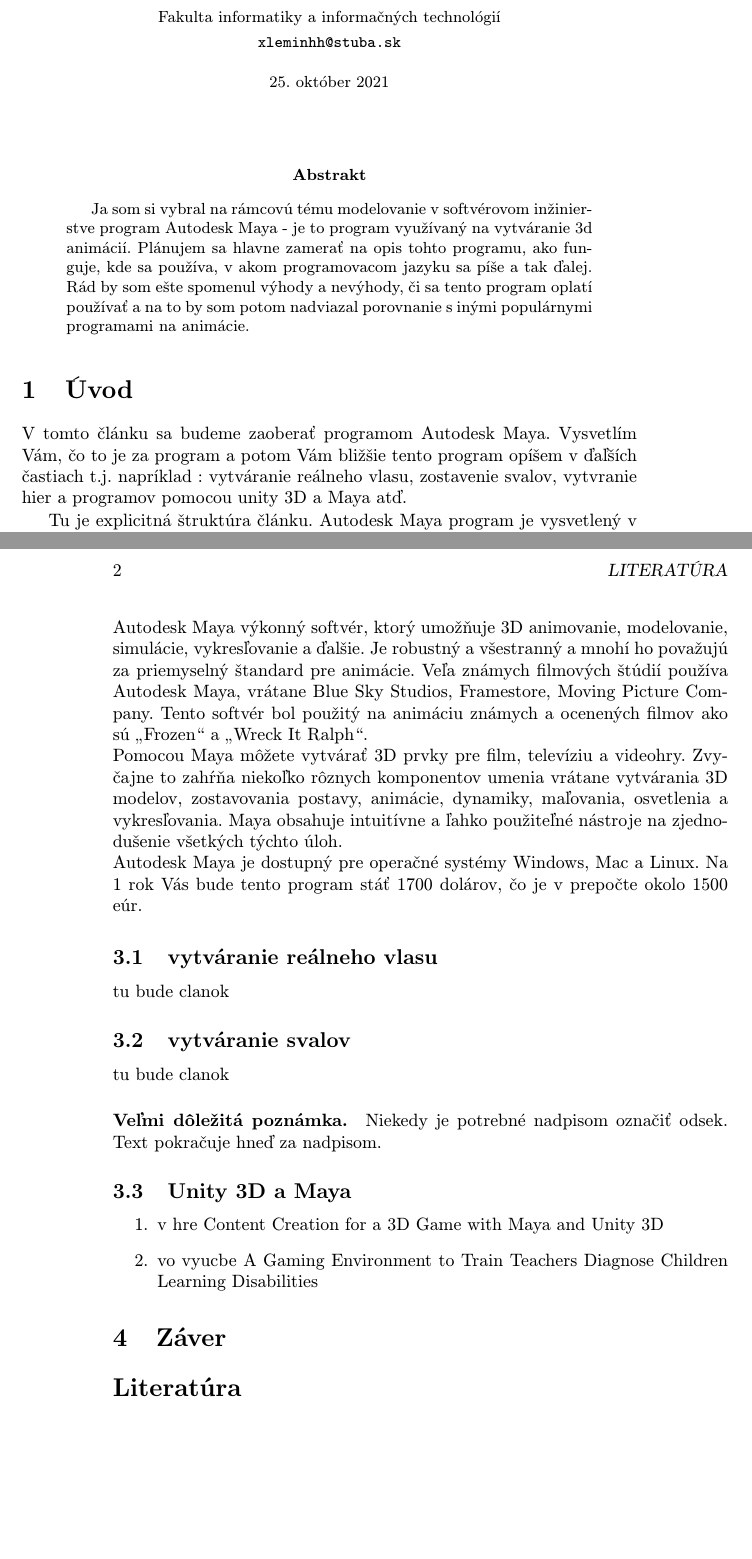
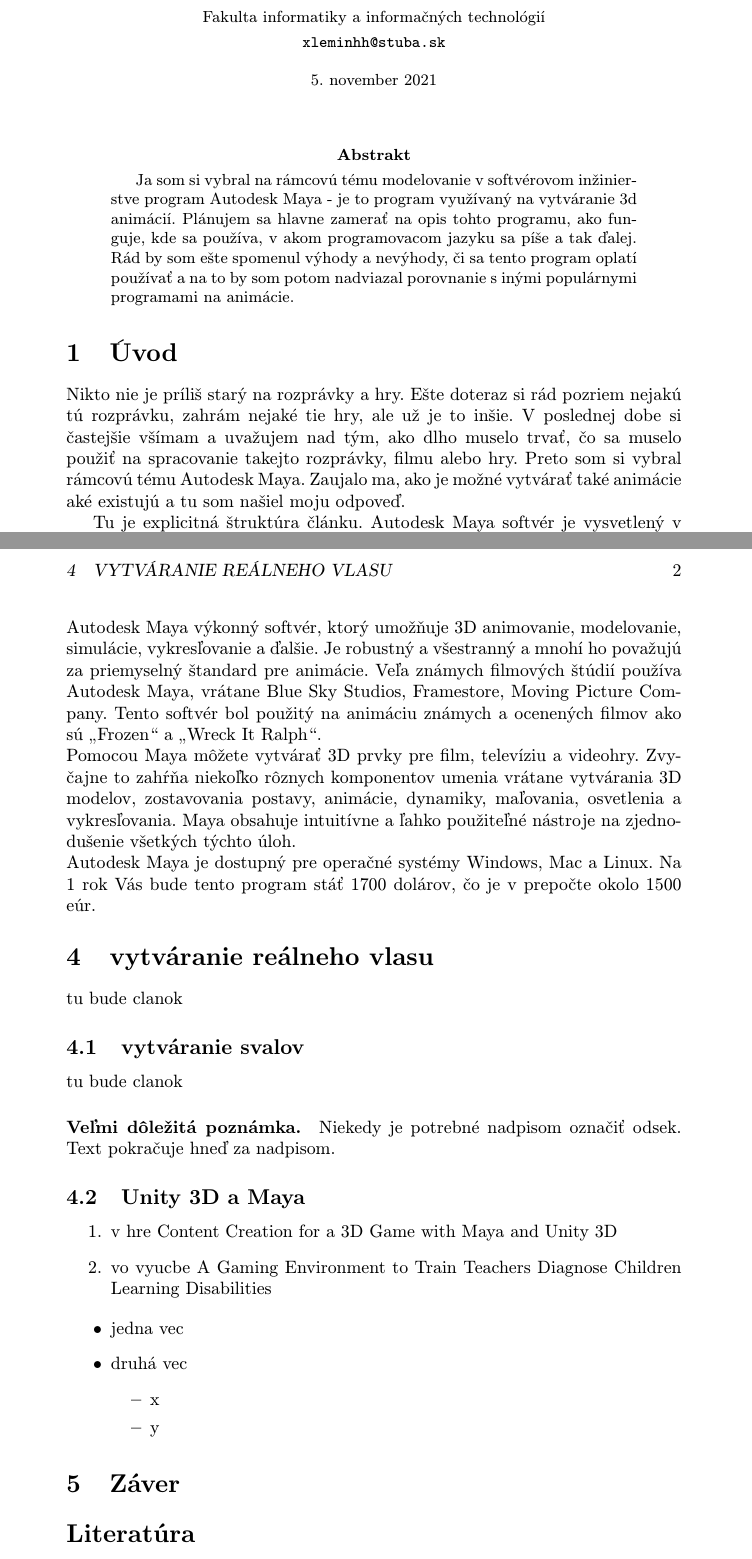
Before and after one commit to xleminhh/mojclanok_1, a LaTeX paper (clanok.tex): two parts of pages 1 and 2 of 2 before the commit and two parts of pages 1 and 2 of 3 after it, joined at a grey line, cut so that both start at the same text, the shorter picture padded with empty space. Compiled offline with pdfLaTeX.

Commit message:
zmmena datumu a uvodu

```diff
--- a/clanok.tex
+++ b/clanok.tex
@@ -23,7 +19,7 @@
 	{\small \texttt{xleminhh@stuba.sk}}
 	}
 
-\date{\small 25. október 2021} % upravte
+\date{\small 5. november 2021}
 
 
 
@@ -44,9 +40,7 @@
 
 \section{Úvod}
 
-V tomto článku sa budeme zaoberať programom Autodesk Maya. Vysvetlím Vám, čo to je za program a potom Vám bližšie tento program opíšem v ďaľších častiach
-t.j. napríklad : vytváranie reálneho vlasu, zostavenie svalov, vytvranie hier a programov pomocou unity 3D a Maya atď.
+Nikto nie je príliš starý na rozprávky a hry. Ešte doteraz si rád pozriem nejakú tú rozprávku, zahrám nejaké tie hry, ale už je to inšie. V poslednej dobe si častejšie všímam a uvažujem nad tým, ako dlho muselo trvať, čo sa muselo použiť na spracovanie takejto rozprávky, filmu alebo hry. Preto som si vybral rámcovú tému Autodesk Maya. Zaujalo ma, ako je možné vytvárať také animácie aké existujú a tu som našiel moju odpoveď.
 
 Tu je explicitná štruktúra článku.
-Autodesk Maya program je vysvetlený v tejto časti.~\ref{AM}.
-použitie programu je v tejto časti.~\ref{pouzitie}.
+Autodesk Maya softvér je vysvetlený v tejto časti.~\ref{AM}.
@@ -80,7 +76,8 @@
 Môže sa zdať, že problém vlastne nejestvuje\cite{Coplien:MPD}, ale bolo dokázané, že to tak nie je~\cite{Czarnecki:Staged, Czarnecki:Progress}. Napriek tomu, aj dnes na webe narazíme na všelijaké pochybné názory\cite{PLP-Framework}. Dôležité veci možno \emph{zdôrazniť kurzívou}.
 
 
-\subsection{vytváranie reálneho vlasu} \label{pouzitie:vlas}
+
+\section{vytváranie reálneho vlasu} \label{pouzitie}
 
 tu bude clanok
 
@@ -107,6 +104,14 @@
 	%\end{enumerate}
 \end{enumerate}
 
+\begin{itemize}
+\item jedna vec
+\item druhá vec
+	\begin{itemize}
+	\item x
+	\item y
+	\end{itemize}
+\end{itemize}
 
 \section{Záver} \label{zaver} % prípadne iný variant názvu
 
```
Also changed, not shown: clanok.pdf, clanok.tex (26 more changed lines), 1 other file.
